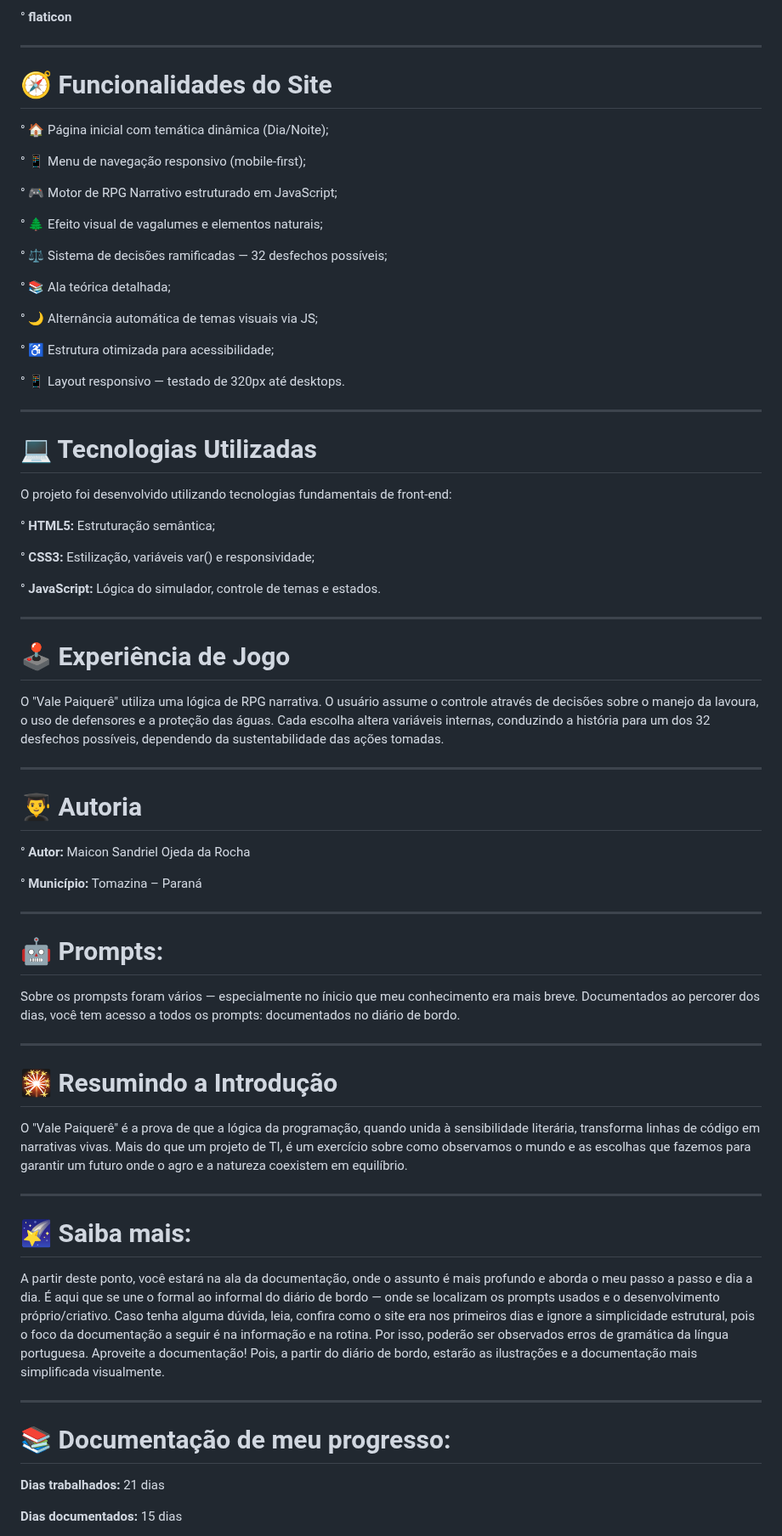
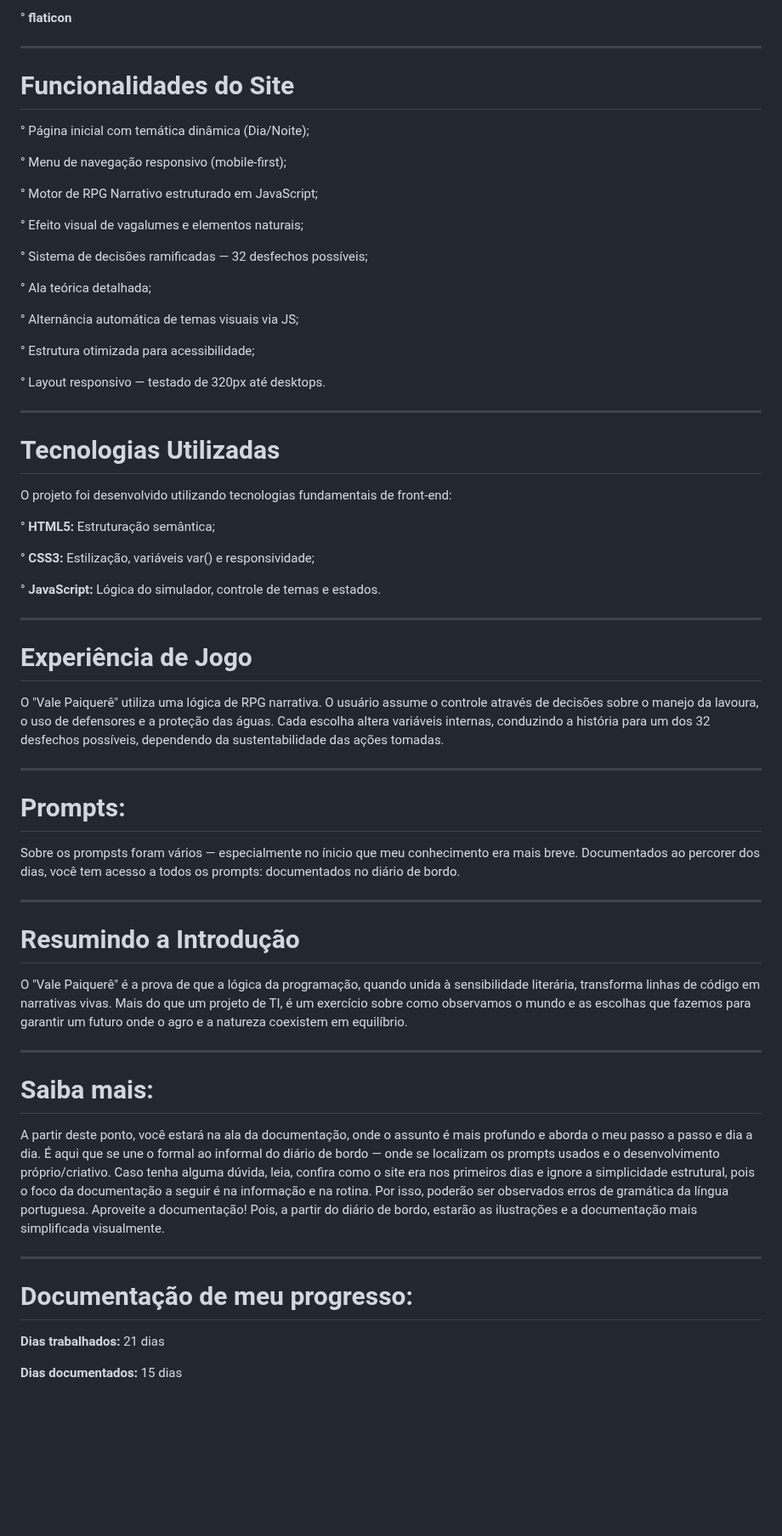
Before and after one commit to maiconojedarocha-ux/Agrinho2026-Vale-Paiquere, a Markdown page: README.md, the part around one of its changes. Shown at 85% size. Drawn GitHub-style; blank space fills up the shorter version.

```diff
--- a/README.md
+++ b/README.md
@@ -87,29 +103,29 @@ As ferramentas estão mencionados no próprio site — de forma elegante — que
 
 ---
 
-# 🧭 Funcionalidades do Site
+# Funcionalidades do Site
 
-° 🏠 Página inicial com temática dinâmica (Dia/Noite);
+° Página inicial com temática dinâmica (Dia/Noite);
 
-° 📱 Menu de navegação responsivo (mobile-first);
+° Menu de navegação responsivo (mobile-first);
 
-° 🎮 Motor de RPG Narrativo estruturado em JavaScript;
+°  Motor de RPG Narrativo estruturado em JavaScript;
 
-° 🌲 Efeito visual de vagalumes e elementos naturais;
+° Efeito visual de vagalumes e elementos naturais;
 
-° ⚖️ Sistema de decisões ramificadas — 32 desfechos possíveis;
+° Sistema de decisões ramificadas — 32 desfechos possíveis;
 
-° 📚 Ala teórica detalhada;
+° Ala teórica detalhada;
 
-° 🌙 Alternância automática de temas visuais via JS;
+° Alternância automática de temas visuais via JS;
 
-° ♿ Estrutura otimizada para acessibilidade;
+° Estrutura otimizada para acessibilidade;
 
-° 📱 Layout responsivo — testado de 320px até desktops.
+° Layout responsivo — testado de 320px até desktops.
 
 ---
 
-# 💻 Tecnologias Utilizadas
+# Tecnologias Utilizadas
 O projeto foi desenvolvido utilizando tecnologias fundamentais de front-end:
 
 ° **HTML5:** Estruturação semântica;
@@ -120,39 +136,31 @@ O projeto foi desenvolvido utilizando tecnologias fundamentais de front-end:
 
 ---
 
-# 🕹️ Experiência de Jogo
+# Experiência de Jogo
 
 O "Vale Paiquerê" utiliza uma lógica de RPG narrativa. O usuário assume o controle através de decisões sobre o manejo da lavoura, o uso de defensores e a proteção das águas. Cada escolha altera variáveis internas, conduzindo a história para um dos 32 desfechos possíveis, dependendo da sustentabilidade das ações tomadas.
 
 ---
 
-# 👨‍🎓 Autoria
-
-° **Autor:** Maicon Sandriel Ojeda da Rocha
-
-° **Município:** Tomazina – Paraná
-
----
-
-# 🤖 Prompts:
+# Prompts:
 
 Sobre os prompsts foram vários — especialmente no ínicio que meu conhecimento era mais breve. Documentados ao percorer dos dias, você tem acesso a todos os prompts: documentados no diário de bordo.
 
 ---
 
-# 🎇 Resumindo a Introdução
+# Resumindo a Introdução
 
 O "Vale Paiquerê" é a prova de que a lógica da programação, quando unida à sensibilidade literária, transforma linhas de código em narrativas vivas. Mais do que um projeto de TI, é um exercício sobre como observamos o mundo e as escolhas que fazemos para garantir um futuro onde o agro e a natureza coexistem em equilíbrio.
 
 ---
 
-# 🌠 Saiba mais:
+# Saiba mais:
 
 A partir deste ponto, você estará na ala da documentação, onde o assunto é mais profundo e aborda o meu passo a passo e dia a dia. É aqui que se une o formal ao informal do diário de bordo — onde se localizam os prompts usados e o desenvolvimento próprio/criativo. Caso tenha alguma dúvida, leia, confira como o site era nos primeiros dias e ignore a simplicidade estrutural, pois o foco da documentação a seguir é na informação e na rotina. Por isso, poderão ser observados erros de gramática da língua portuguesa. Aproveite a documentação! Pois, a partir do diário de bordo, estarão as ilustrações e a documentação mais simplificada visualmente.
 
 ---
 
-# 📚 Documentação de meu progresso:
+# Documentação de meu progresso:
 
 __Dias trabalhados:__ 21 dias
 
```
Also changed, not shown: other parts of README.md (+32 -16 lines).
